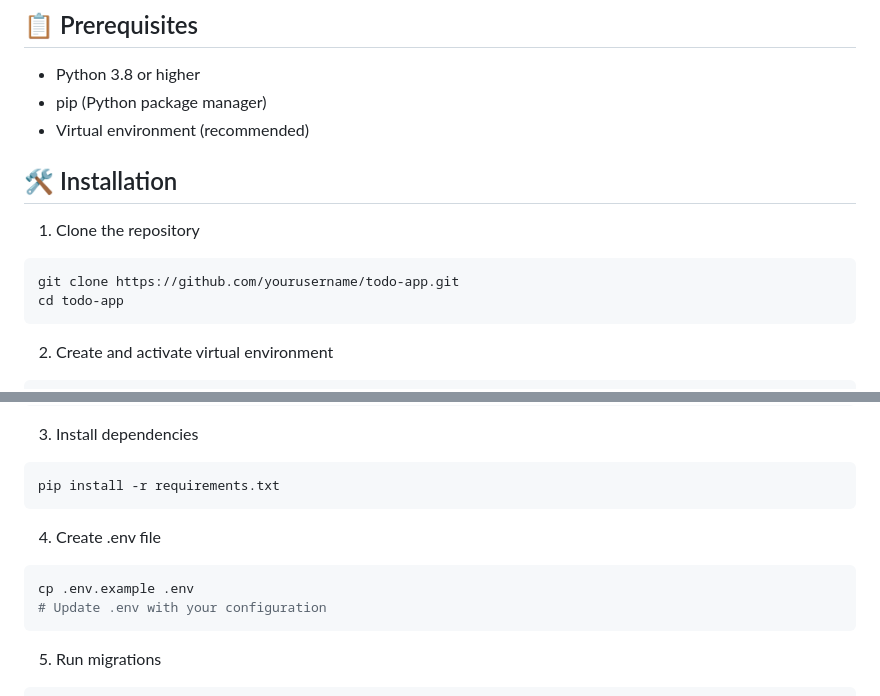
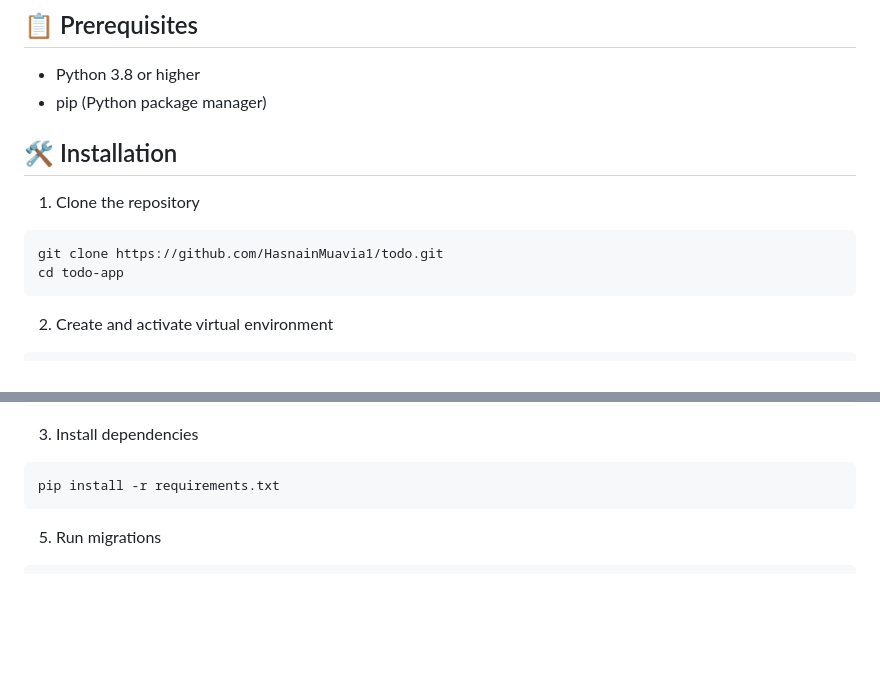
Before and after one commit to HasnainMuavia1/Todo, a Markdown page: README.md, 2 parts joined by grey strips. Rendered like a GitHub page; blank space fills up the shorter version.

````diff
--- a/README.md
+++ b/README.md
@@ -40,13 +40,13 @@ A sleek, modern Todo application built with Django, featuring user authenticatio
 
 - Python 3.8 or higher
 - pip (Python package manager)
-- Virtual environment (recommended)
+
 
 ## 🛠️ Installation
 
 1. Clone the repository
 ```bash
-git clone https://github.com/yourusername/todo-app.git
+git clone https://github.com/HasnainMuavia1/todo.git
 cd todo-app
 ```
 
@@ -66,11 +66,6 @@ source venv/bin/activate
 pip install -r requirements.txt
 ```
 
-4. Create .env file
-```bash
-cp .env.example .env
-# Update .env with your configuration
-```
 
 5. Run migrations
 ```bash
````
Also changed, not shown: other parts of README.md (+2 -48 lines).
